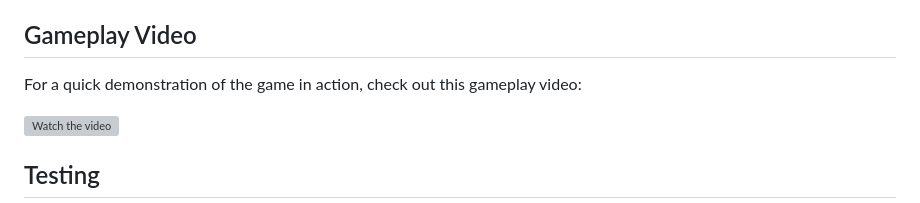
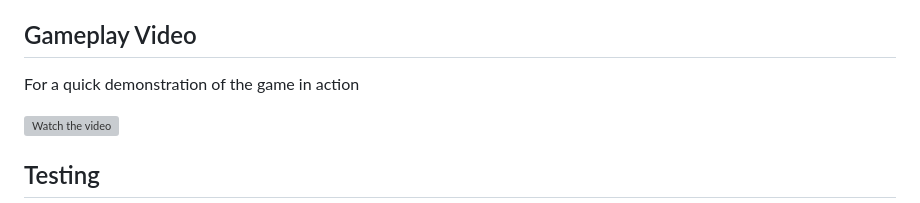
Before and after one commit to ketosim/tanks, a Markdown page: README.md, the part around the change. Rendered like a GitHub page; grey boxes are pictures that could not be loaded.

```diff
--- a/README.md
+++ b/README.md
@@ -57,7 +57,7 @@ The game uses configuration files for customizable settings:
 - **Level files**: Defines terrain height, player starting positions, and obstacles.
 
 ## Gameplay Video
-For a quick demonstration of the game in action, check out this gameplay video:
+For a quick demonstration of the game in action
 
 [![Watch the video](https://img.youtube.com/vi/OSJUIY-3Kmg/0.jpg)](https://www.youtube.com/watch?v=OSJUIY-3Kmg)
 
```
